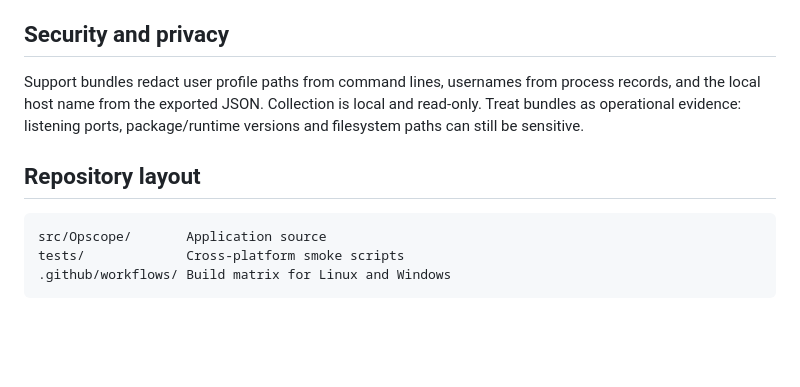
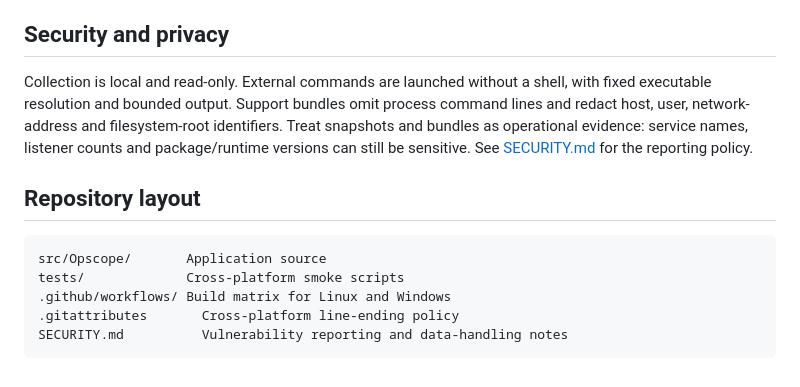
Before and after one commit to nrcb28/opscope, a Markdown page: README.md, the part around the change. Rendered like a GitHub page; blank space fills up the shorter version.

Commit message:
Harden README.md

````diff
--- a/README.md
+++ b/README.md
@@ -65,7 +65,7 @@ Common options: `--json`, `--out <path>`, `--no-processes`, `--no-network`, `--n
 
 ## Security and privacy
 
-Support bundles redact user profile paths from command lines, usernames from process records, and the local host name from the exported JSON. Collection is local and read-only. Treat bundles as operational evidence: listening ports, package/runtime versions and filesystem paths can still be sensitive.
+Collection is local and read-only. External commands are launched without a shell, with fixed executable resolution and bounded output. Support bundles omit process command lines and redact host, user, network-address and filesystem-root identifiers. Treat snapshots and bundles as operational evidence: service names, listener counts and package/runtime versions can still be sensitive. See [SECURITY.md](SECURITY.md) for the reporting policy.
 
 ## Repository layout
 
@@ -73,4 +73,6 @@ Support bundles redact user profile paths from command lines, usernames from pro
 src/Opscope/       Application source
 tests/             Cross-platform smoke scripts
 .github/workflows/ Build matrix for Linux and Windows
+.gitattributes       Cross-platform line-ending policy
+SECURITY.md          Vulnerability reporting and data-handling notes
 ```
````
